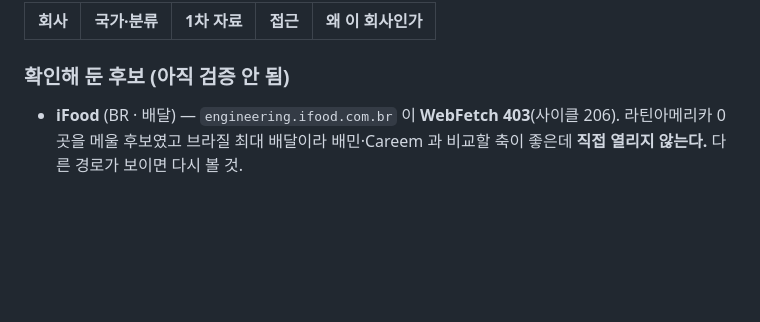
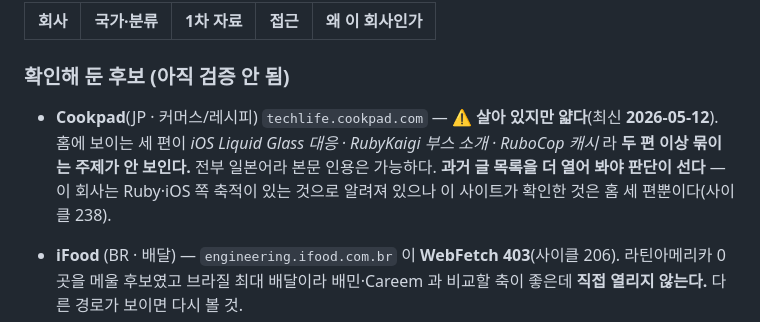
Before and after one commit to KWANHYUNKIM/jobseeker, a Markdown page: engine/state/QUEUE.md, the part around the change. GitHub-like rendering; blank space fills up the shorter version.

```diff
--- a/engine/state/QUEUE.md
+++ b/engine/state/QUEUE.md
@@ -22,6 +22,8 @@
 
 
 ### 확인해 둔 후보 (아직 검증 안 됨)
+
+- **Cookpad**(JP · 커머스/레시피) `techlife.cookpad.com` — ⚠️ **살아 있지만 얇다**(최신 **2026-05-12**). 홈에 보이는 세 편이 *iOS Liquid Glass 대응 · RubyKaigi 부스 소개 · RuboCop 캐시* 라 **두 편 이상 묶이는 주제가 안 보인다.** 전부 일본어라 본문 인용은 가능하다. **과거 글 목록을 더 열어 봐야 판단이 선다** — 이 회사는 Ruby·iOS 쪽 축적이 있는 것으로 알려져 있으나 이 사이트가 확인한 것은 홈 세 편뿐이다(사이클 238).
 
 - **iFood** (BR · 배달) — `engineering.ifood.com.br` 이 **WebFetch 403**(사이클 206). 라틴아메리카 0곳을 메울 후보였고
   브라질 최대 배달이라 배민·Careem 과 비교할 축이 좋은데 **직접 열리지 않는다.** 다른 경로가 보이면 다시 볼 것.
```
Also changed, not shown: engine/state/STATE.md (+40 -40 lines).
